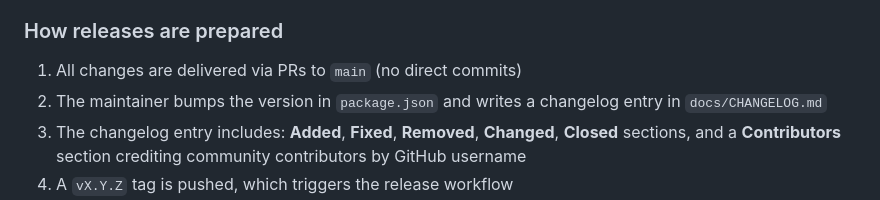
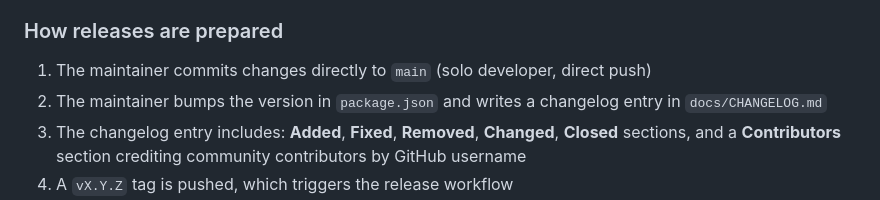
Before and after one commit to ZeR020/opencode-mem0, a Markdown page: .github/CONTRIBUTING.md, the part around the change. Rendered like a GitHub page.

```diff
--- a/.github/CONTRIBUTING.md
+++ b/.github/CONTRIBUTING.md
@@ -167,7 +167,7 @@ Releases are automated via GitHub Actions (`.github/workflows/release.yml`), tri
 
 ### How releases are prepared
 
-1. All changes are delivered via PRs to `main` (no direct commits)
+1. The maintainer commits changes directly to `main` (solo developer, direct push)
 2. The maintainer bumps the version in `package.json` and writes a changelog entry in `docs/CHANGELOG.md`
 3. The changelog entry includes: **Added**, **Fixed**, **Removed**, **Changed**, **Closed** sections, and a **Contributors** section crediting community contributors by GitHub username
 4. A `vX.Y.Z` tag is pushed, which triggers the release workflow
```
Also changed, not shown: docs/CHANGELOG.md (+22 -1 lines).
